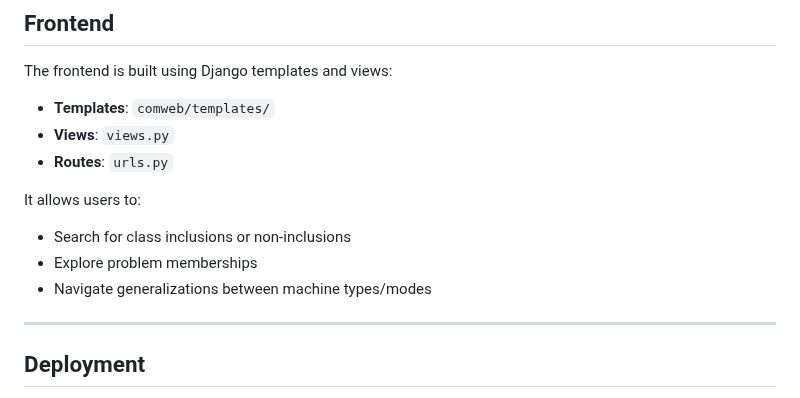
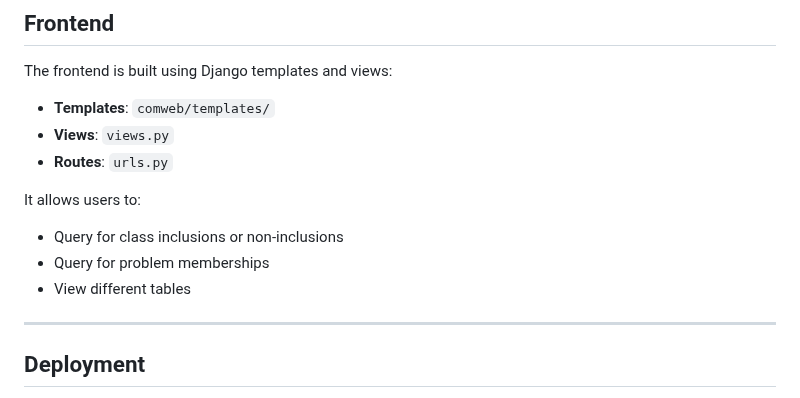
Before and after one commit to turquoise5/ComWeb, a Markdown page: README.md, the part around the change. GitHub-like rendering.

```diff
--- a/README.md
+++ b/README.md
@@ -108,9 +108,9 @@ The frontend is built using Django templates and views:
 - **Routes**: `urls.py`
 
 It allows users to:
-- Search for class inclusions or non-inclusions
-- Explore problem memberships
-- Navigate generalizations between machine types/modes
+- Query for class inclusions or non-inclusions
+- Query for problem memberships
+- View different tables
 
 ---
 
```
